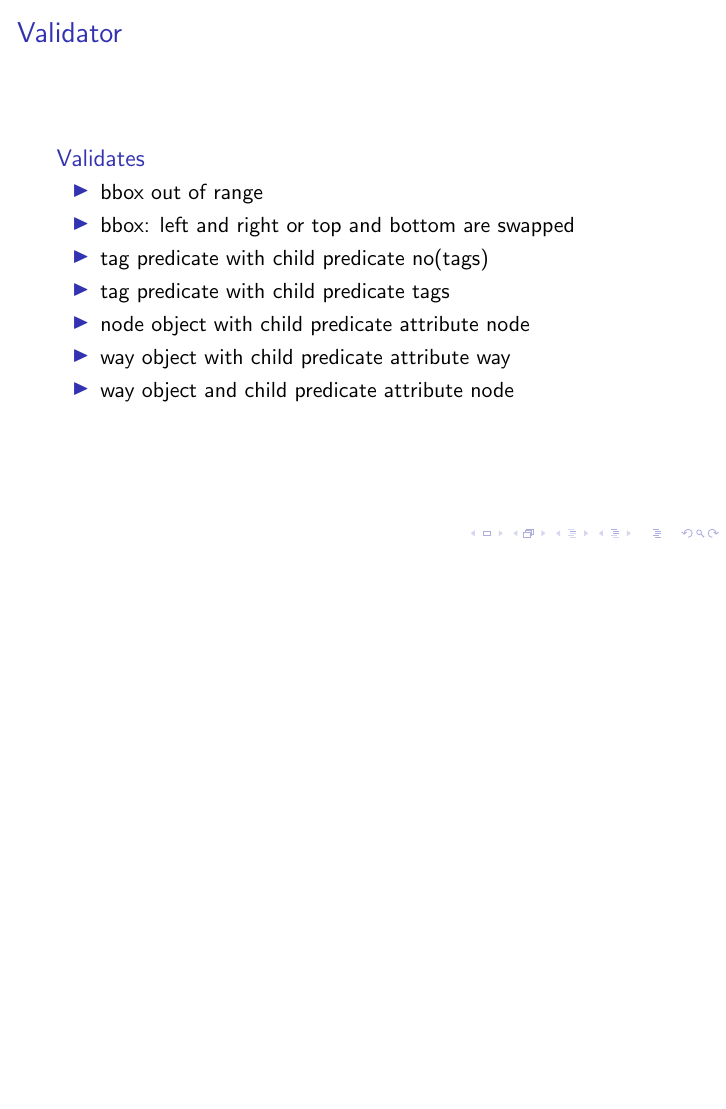
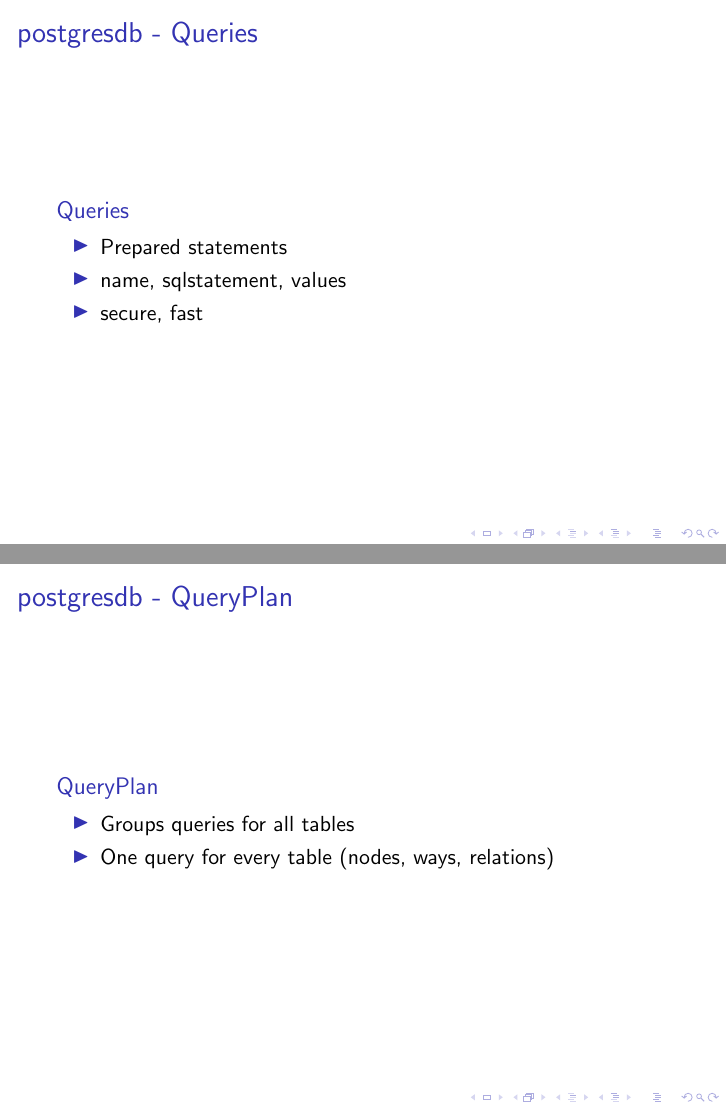
Before and after one commit to osm-spline/xappy.js, LaTeX slides (doc/presentation/xappy.tex): page 4 of 4 before the commit and pages 5 and 6 of 8 after it, the two joined at a grey line, the shorter picture padded with empty space. Compiled offline with pdfLaTeX.

Commit message:
doc: added postgresdb slides

```diff
--- a/doc/presentation/xappy.tex
+++ b/doc/presentation/xappy.tex
@@ -76,3 +76,20 @@ Enforcement with the tool JSHint
 
 \end{frame}
 
+\begin{frame}{postgresdb - Queries}
+    \begin{block}{Queries}
+        \begin{itemize}
+            \item Prepared statements
+            \item name, sqlstatement, values
+            \item secure, fast
+        \end{itemize}
+    \end{block}
+\end{frame}
+\begin{frame}{postgresdb - QueryPlan}
+    \begin{block}{QueryPlan}
+        \begin{itemize}
+            \item Groups queries for all tables
+            \item One query for every table (nodes, ways, relations)
+        \end{itemize}
+    \end{block}
+\end{frame}
```
Also changed, not shown: doc/presentation/xappy.tex (15 more changed lines).
